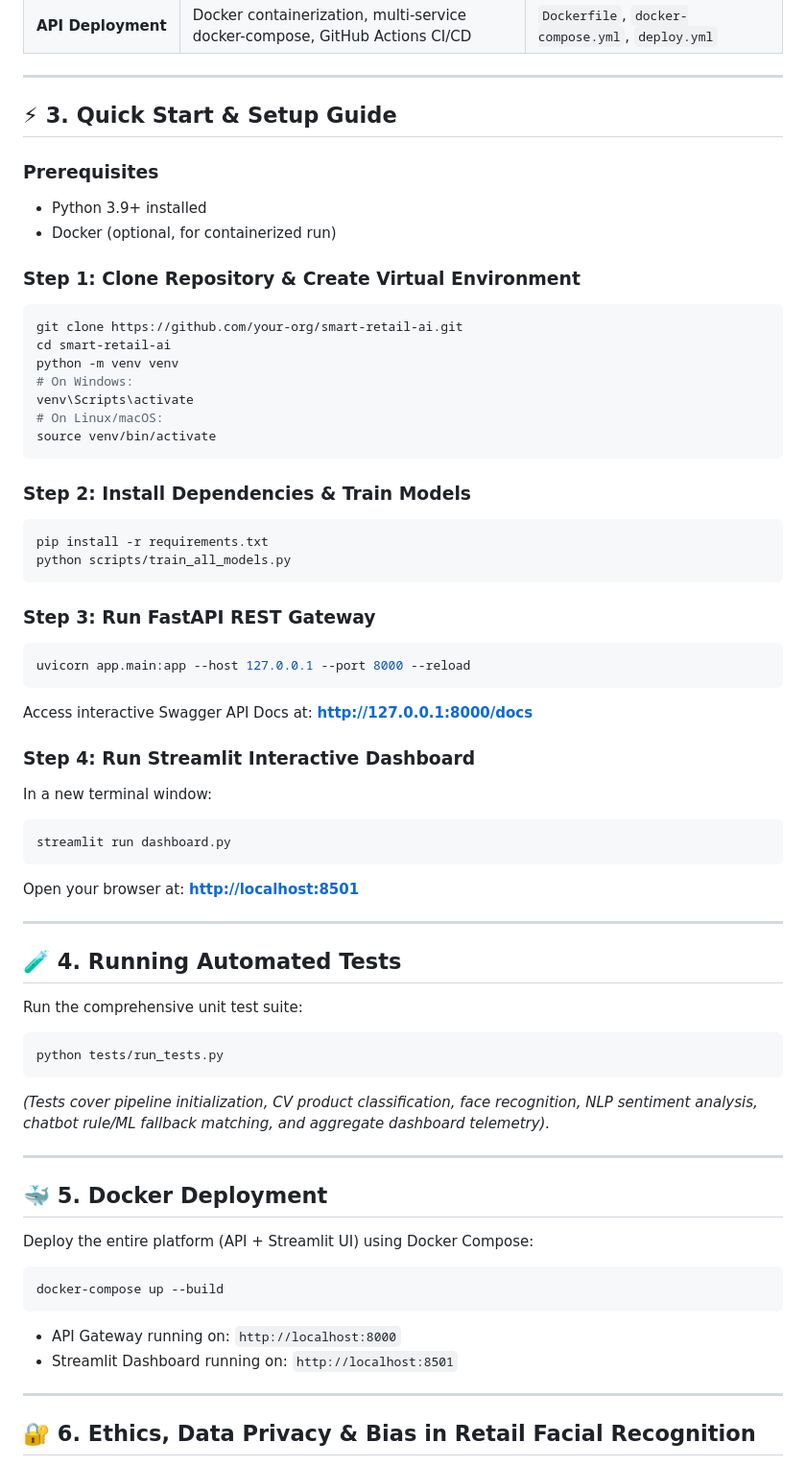
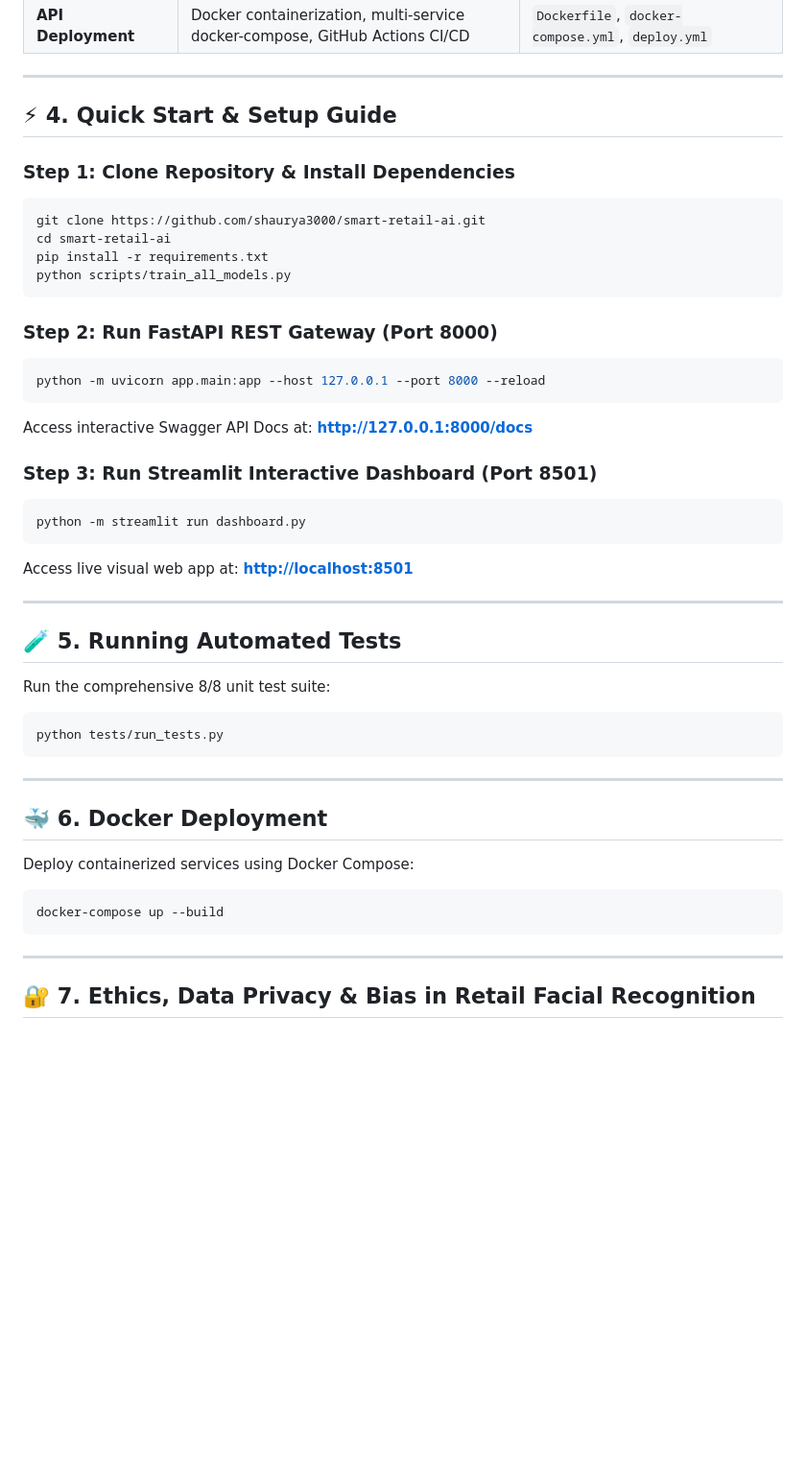
Before and after one commit to shaurya3000/smart-retail-ai, a Markdown page: README.md, the part around one of its changes. Shown at 96% size. Rendered like a GitHub page; blank space fills up the shorter version.

````diff
--- a/README.md
+++ b/README.md
@@ -54,64 +84,47 @@ Computer Vision Module               NLP Module                           Chatbo
 
 ---
 
-## ⚡ 3. Quick Start & Setup Guide
+## ⚡ 4. Quick Start & Setup Guide
 
-### Prerequisites
-- Python 3.9+ installed
-- Docker (optional, for containerized run)
-
-### Step 1: Clone Repository & Create Virtual Environment
+### Step 1: Clone Repository & Install Dependencies
 ```bash
-git clone https://github.com/your-org/smart-retail-ai.git
+git clone https://github.com/shaurya3000/smart-retail-ai.git
 cd smart-retail-ai
-python -m venv venv
-# On Windows:
-venv\Scripts\activate
-# On Linux/macOS:
-source venv/bin/activate
-```
-
-### Step 2: Install Dependencies & Train Models
-```bash
 pip install -r requirements.txt
 python scripts/train_all_models.py
 ```
 
-### Step 3: Run FastAPI REST Gateway
+### Step 2: Run FastAPI REST Gateway (Port 8000)
 ```bash
-uvicorn app.main:app --host 127.0.0.1 --port 8000 --reload
+python -m uvicorn app.main:app --host 127.0.0.1 --port 8000 --reload
 ```
 Access interactive Swagger API Docs at: **[http://127.0.0.1:8000/docs](http://127.0.0.1:8000/docs)**
 
-### Step 4: Run Streamlit Interactive Dashboard
-In a new terminal window:
+### Step 3: Run Streamlit Interactive Dashboard (Port 8501)
 ```bash
-streamlit run dashboard.py
+python -m streamlit run dashboard.py
 ```
-Open your browser at: **[http://localhost:8501](http://localhost:8501)**
+Access live visual web app at: **[http://localhost:8501](http://localhost:8501)**
 
 ---
 
-## 🧪 4. Running Automated Tests
+## 🧪 5. Running Automated Tests
 
-Run the comprehensive unit test suite:
+Run the comprehensive 8/8 unit test suite:
 ```bash
 python tests/run_tests.py
 ```
-*(Tests cover pipeline initialization, CV product classification, face recognition, NLP sentiment analysis, chatbot rule/ML fallback matching, and aggregate dashboard telemetry).*
 
 ---
 
-## 🐳 5. Docker Deployment
+## 🐳 6. Docker Deployment
 
-Deploy the entire platform (API + Streamlit UI) using Docker Compose:
+Deploy containerized services using Docker Compose:
 ```bash
 docker-compose up --build
 ```
-- API Gateway running on: `http://localhost:8000`
-- Streamlit Dashboard running on: `http://localhost:8501`
 
 ---
 
-## 🔐 6. Ethics, Data Privacy & Bias in Retail Facial Recognition
+## 🔐 7. Ethics, Data Privacy & Bias in Retail Facial Recognition
 
````
Also changed, not shown: other parts of README.md (+42 -20 lines), assets/screenshots/chatbot_assistant.png, assets/screenshots/executive_dashboard.png, assets/screenshots/face_recognition.png, assets/screenshots/sentiment_analysis_2.png, 2 other files.
